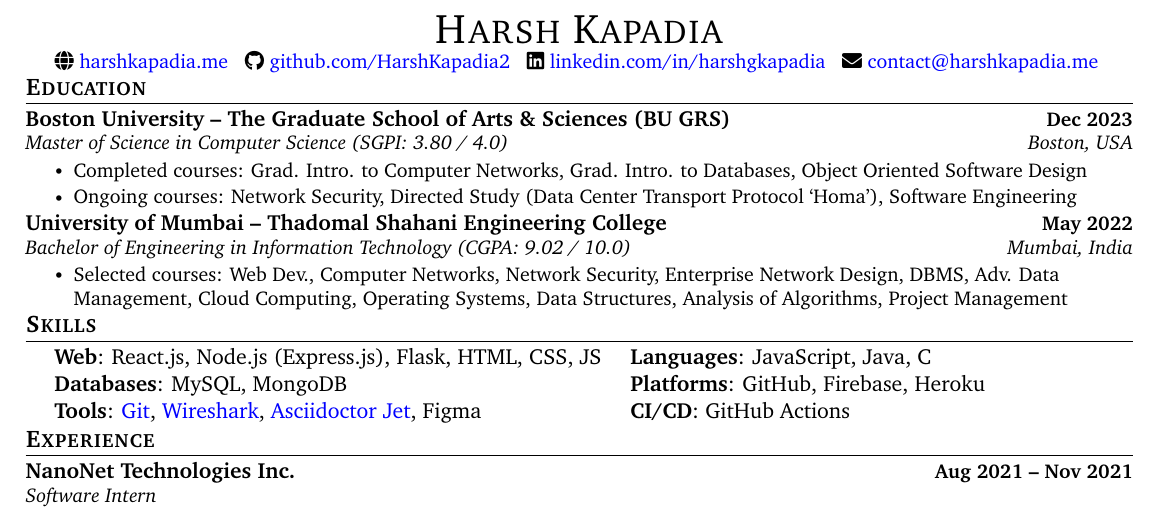
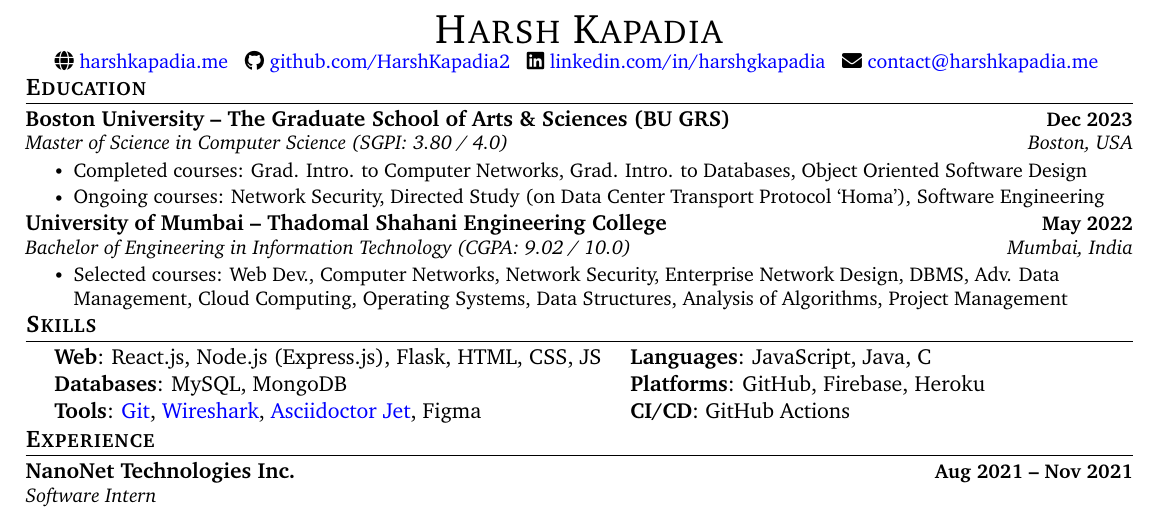
Before and after one commit to HarshKapadia2/resume, a LaTeX CV (resume.tex): part of the page, cut so that both start at the same text. Compiled offline with pdfLaTeX.

Commit message:
:truck: update: Improve grammar in 'Ongoing courses'.

```diff
--- a/resume.tex
+++ b/resume.tex
@@ -152,7 +152,7 @@
             {Master of Science in Computer Science (SGPI: 3.80 / 4.0)}{Boston, USA}
             \resumeItemListStart
                 \resumeItem{Completed courses: Grad. Intro. to Computer Networks, Grad. Intro. to Databases, Object Oriented Software Design}
-                \resumeItem{Ongoing courses: Network Security, Directed Study (Data Center Transport Protocol `Homa'), Software Engineering}
+                \resumeItem{Ongoing courses: Network Security, Directed Study (on Data Center Transport Protocol `Homa'), Software Engineering}
             \resumeItemListEnd
         \vspace{-3pt}
 
```
